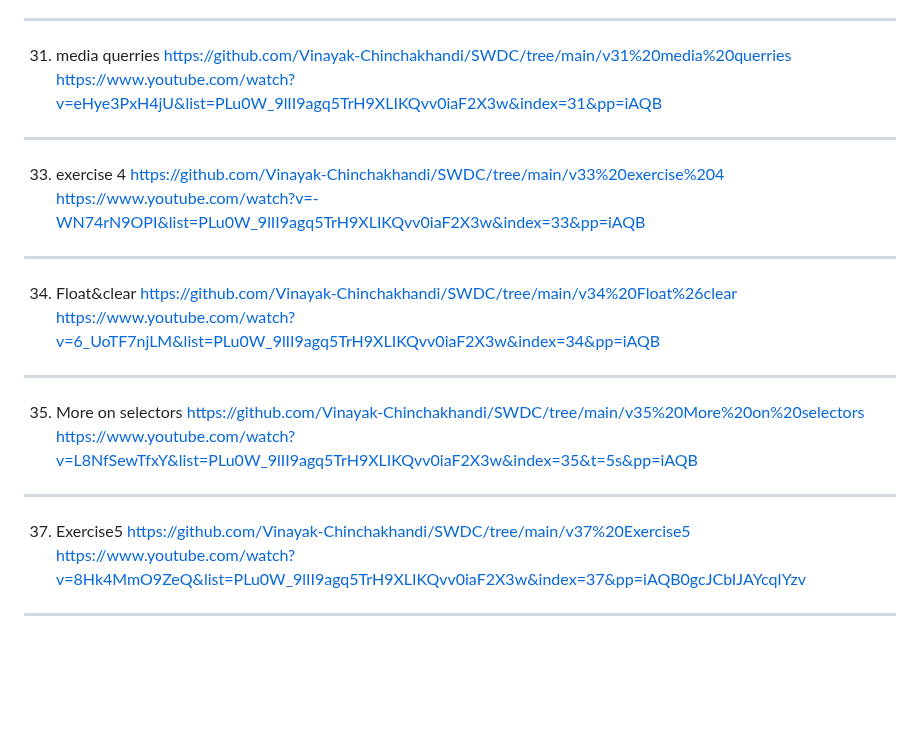
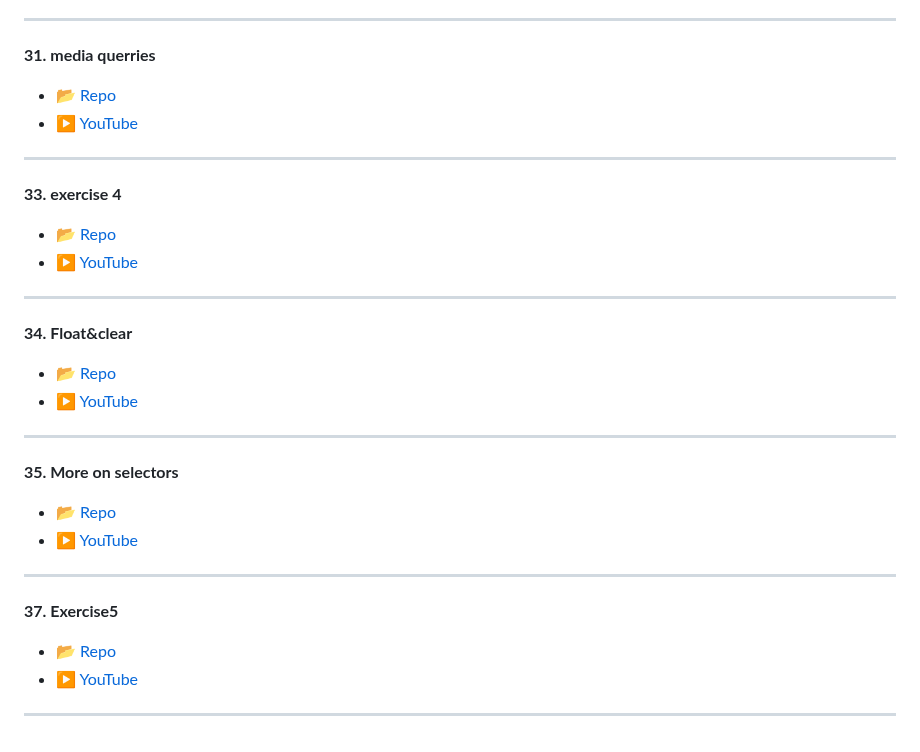
Before and after one commit to Vinayak-Chinchakhandi/SWDC, a Markdown page: README.md, the part around one of its changes. Drawn GitHub-style; blank space fills up the shorter version.

```diff
--- a/README.md
+++ b/README.md
@@ -80,16 +133,26 @@ https://www.youtube.com/watch?v=ovRU9xHfly4&list=PLu0W_9lII9agq5TrH9XLIKQvv0iaF2
 ***
-31. media querries                 https://github.com/Vinayak-Chinchakhandi/SWDC/tree/main/v31%20media%20querries
-https://www.youtube.com/watch?v=eHye3PxH4jU&list=PLu0W_9lII9agq5TrH9XLIKQvv0iaF2X3w&index=31&pp=iAQB
+
+**31. media querries**
+- [📂 Repo](https://github.com/Vinayak-Chinchakhandi/SWDC/tree/main/v31%20media%20querries)
+- [▶️ YouTube](https://www.youtube.com/watch?v=eHye3PxH4jU&list=PLu0W_9lII9agq5TrH9XLIKQvv0iaF2X3w&index=31&pp=iAQB)
 ***
-33. exercise 4                     https://github.com/Vinayak-Chinchakhandi/SWDC/tree/main/v33%20exercise%204
-https://www.youtube.com/watch?v=-WN74rN9OPI&list=PLu0W_9lII9agq5TrH9XLIKQvv0iaF2X3w&index=33&pp=iAQB
+
+**33. exercise 4**
+- [📂 Repo](https://github.com/Vinayak-Chinchakhandi/SWDC/tree/main/v33%20exercise%204)
+- [▶️ YouTube](https://www.youtube.com/watch?v=-WN74rN9OPI&list=PLu0W_9lII9agq5TrH9XLIKQvv0iaF2X3w&index=33&pp=iAQB)
 ***
-34. Float&clear                    https://github.com/Vinayak-Chinchakhandi/SWDC/tree/main/v34%20Float%26clear
-https://www.youtube.com/watch?v=6_UoTF7njLM&list=PLu0W_9lII9agq5TrH9XLIKQvv0iaF2X3w&index=34&pp=iAQB
+
+**34. Float&clear**
+- [📂 Repo](https://github.com/Vinayak-Chinchakhandi/SWDC/tree/main/v34%20Float%26clear)
+- [▶️ YouTube](https://www.youtube.com/watch?v=6_UoTF7njLM&list=PLu0W_9lII9agq5TrH9XLIKQvv0iaF2X3w&index=34&pp=iAQB)
 ***
-35. More on selectors              https://github.com/Vinayak-Chinchakhandi/SWDC/tree/main/v35%20More%20on%20selectors
-https://www.youtube.com/watch?v=L8NfSewTfxY&list=PLu0W_9lII9agq5TrH9XLIKQvv0iaF2X3w&index=35&t=5s&pp=iAQB
+
+**35. More on selectors**
+- [📂 Repo](https://github.com/Vinayak-Chinchakhandi/SWDC/tree/main/v35%20More%20on%20selectors)
+- [▶️ YouTube](https://www.youtube.com/watch?v=L8NfSewTfxY&list=PLu0W_9lII9agq5TrH9XLIKQvv0iaF2X3w&index=35&t=5s&pp=iAQB)
 ***
-37. Exercise5                      https://github.com/Vinayak-Chinchakhandi/SWDC/tree/main/v37%20Exercise5
-https://www.youtube.com/watch?v=8Hk4MmO9ZeQ&list=PLu0W_9lII9agq5TrH9XLIKQvv0iaF2X3w&index=37&pp=iAQB0gcJCbIJAYcqIYzv
+
+**37. Exercise5**
+- [📂 Repo](https://github.com/Vinayak-Chinchakhandi/SWDC/tree/main/v37%20Exercise5)
+- [▶️ YouTube](https://www.youtube.com/watch?v=8Hk4MmO9ZeQ&list=PLu0W_9lII9agq5TrH9XLIKQvv0iaF2X3w&index=37&pp=iAQB0gcJCbIJAYcqIYzv)
 ***
```
Also changed, not shown: other parts of README.md (+106 -53 lines).
